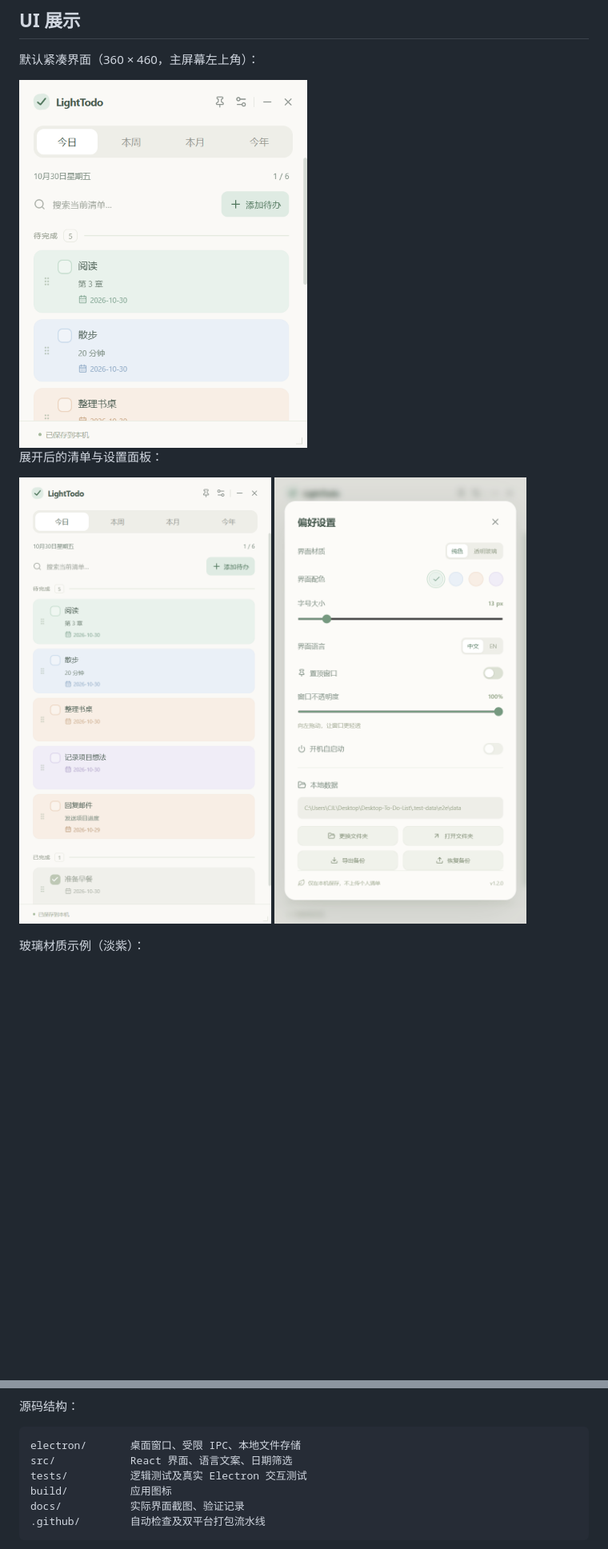
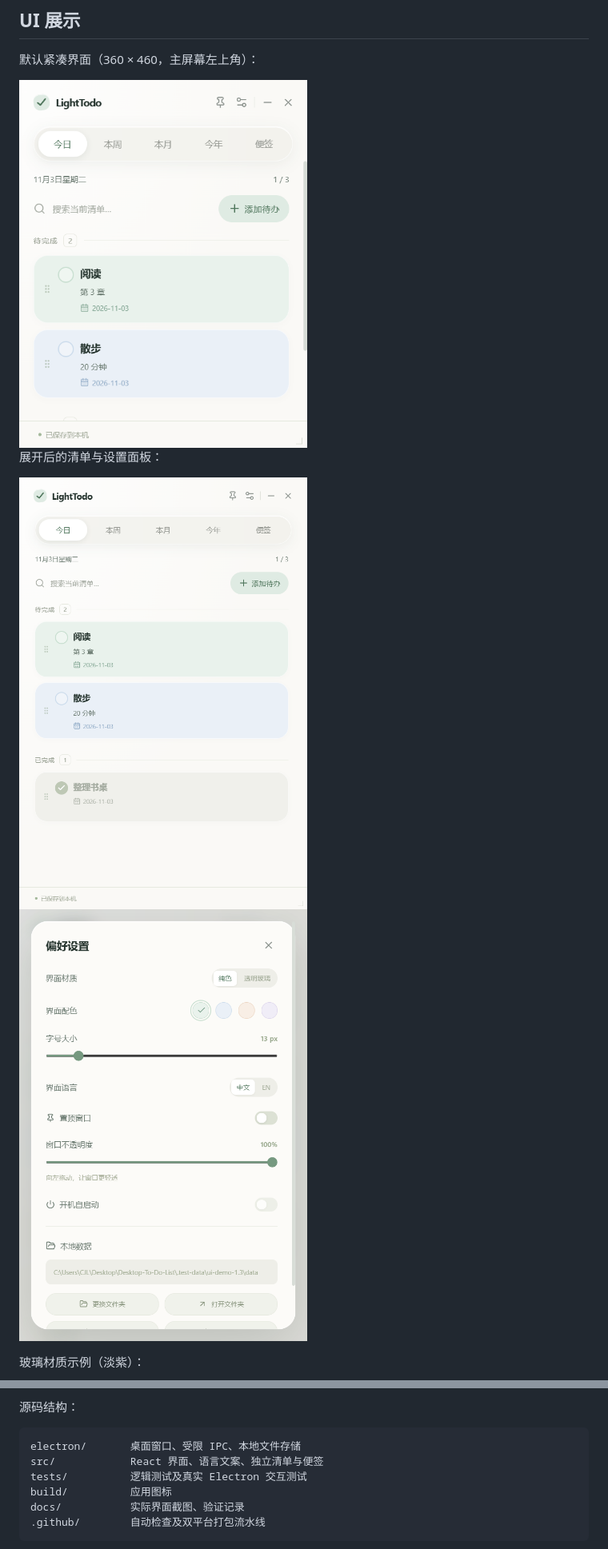
Before and after one commit to JLChennn/LightTodo, a Markdown page: README.md, 2 parts joined by grey strips. Shown at 80% size. Drawn GitHub-style; pictures changed too: docs/images/compact-v1.3.png (added), docs/images/settings-v1.3.png (added), docs/images/tasks-v1.3.png (added); blank space fills up the shorter version.

````diff
--- a/README.md
+++ b/README.md
@@ -10,11 +10,11 @@
 
 默认紧凑界面（360 × 460，主屏幕左上角）：
 
-<img src="docs/images/v1.2-app-compact.png" width="360" alt="LightTodo 默认紧凑界面" />
+<img src="docs/images/compact-v1.3.png" width="360" alt="LightTodo 默认紧凑界面" />
 
 展开后的清单与设置面板：
 
-<img src="docs/images/v1.2-app-zh.png" width="360" alt="LightTodo 清单" /> <img src="docs/images/v1.2-settings.png" width="360" alt="LightTodo 设置：置顶、透明度、自启动和数据目录" />
+<img src="docs/images/tasks-v1.3.png" width="360" alt="LightTodo 清单" /> <img src="docs/images/settings-v1.3.png" width="360" alt="LightTodo 设置：置顶、透明度、自启动和数据目录" />
 
 玻璃材质示例（淡紫）：
 
@@ -187,7 +187,7 @@ npm run dist:mac     # 在 macOS 构建 Universal dmg
 
 ```text
 electron/       桌面窗口、受限 IPC、本地文件存储
-src/            React 界面、语言文案、日期筛选
+src/            React 界面、语言文案、独立清单与便签
 tests/          逻辑测试及真实 Electron 交互测试
 build/          应用图标
 docs/           实际界面截图、验证记录
````
Also changed, not shown: README.en.md (+3 -3 lines), docs/VERIFICATION.md (+2 -1 lines), docs/images/english-v1.3.png (added).
